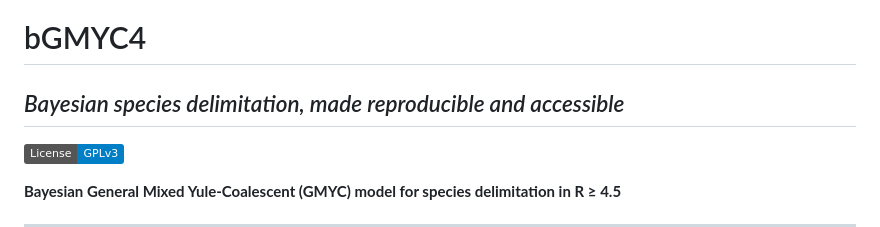
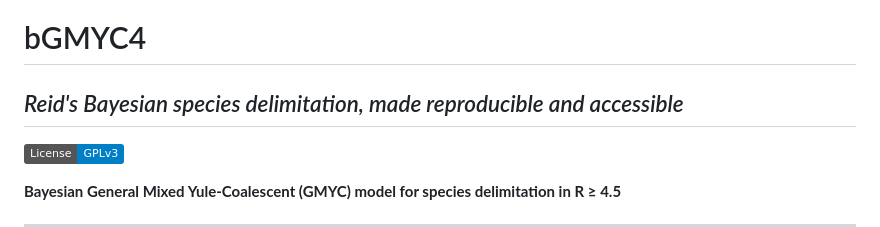
Before and after one commit to dkarabanow-creator/bGMYC4, a Markdown page: README.md, the part around the change. Drawn GitHub-style; badges without logos.

```diff
--- a/README.md
+++ b/README.md
@@ -1,5 +1,5 @@
 # bGMYC4
-## *Bayesian species delimitation, made reproducible and accessible*
+## *Reid's Bayesian species delimitation, made reproducible and accessible*
 
 [![License: GPL v3](https://img.shields.io/badge/License-GPLv3-blue.svg)](https://www.gnu.org/licenses/gpl-3.0)
 
```
